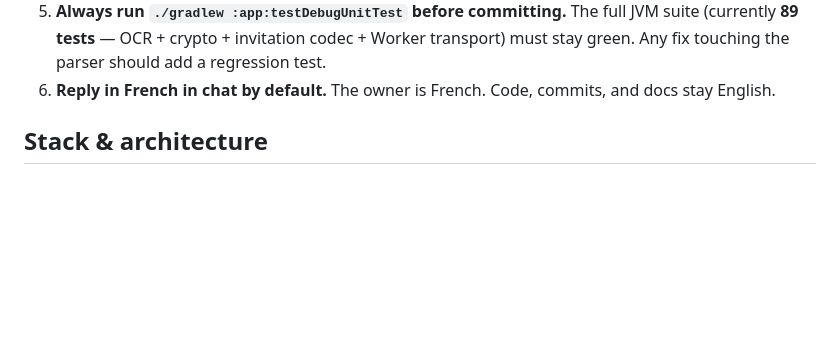
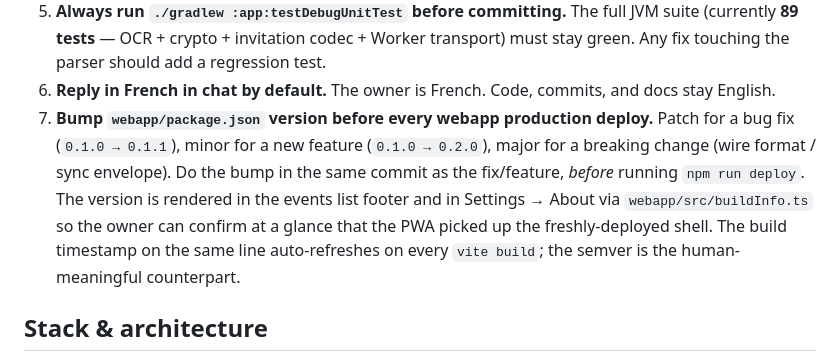
Before and after one commit to ghostwan/FairShare, a Markdown page: AGENTS.md, the part around the change. GitHub-like rendering; blank space fills up the shorter version.

Commit message:
Document webapp version bump rule in AGENTS.md
Add hard rule #7: before every webapp production deploy, bump the
webapp/package.json version (patch for fix, minor for feature, major
for wire-format break). The bump must land in the same commit as the
change being deployed, and is visible to the user via the events list
footer and Settings > About (both backed by webapp/src/buildInfo.ts).

```diff
--- a/AGENTS.md
+++ b/AGENTS.md
@@ -37,6 +37,16 @@ repository. Read this in full before doing anything.
    touching the parser should add a regression test.
 6. **Reply in French in chat by default.** The owner is French. Code,
    commits, and docs stay English.
+7. **Bump `webapp/package.json` version before every webapp
+   production deploy.** Patch for a bug fix (`0.1.0 → 0.1.1`), minor
+   for a new feature (`0.1.0 → 0.2.0`), major for a breaking change
+   (wire format / sync envelope). Do the bump in the same commit as
+   the fix/feature, *before* running `npm run deploy`. The version is
+   rendered in the events list footer and in Settings → About via
+   `webapp/src/buildInfo.ts` so the owner can confirm at a glance
+   that the PWA picked up the freshly-deployed shell. The build
+   timestamp on the same line auto-refreshes on every `vite build`;
+   the semver is the human-meaningful counterpart.
 
 ## Stack & architecture
 
```
